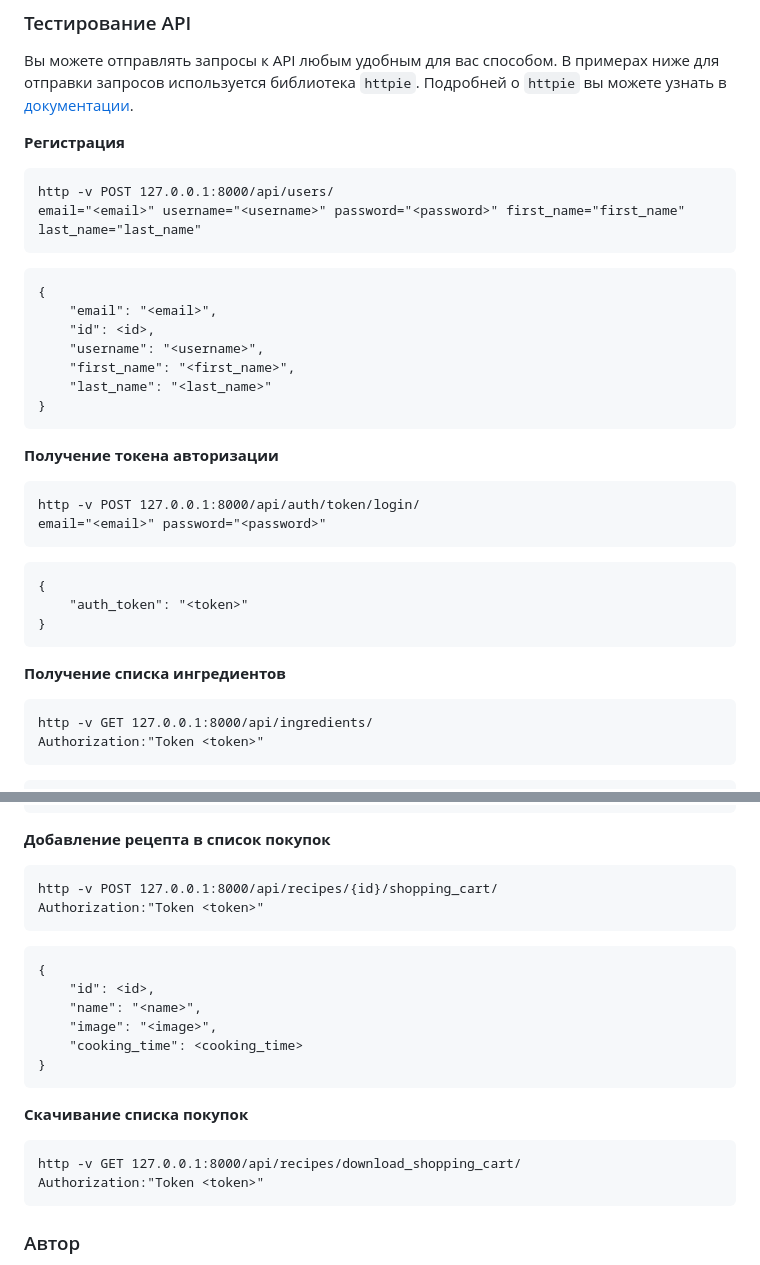
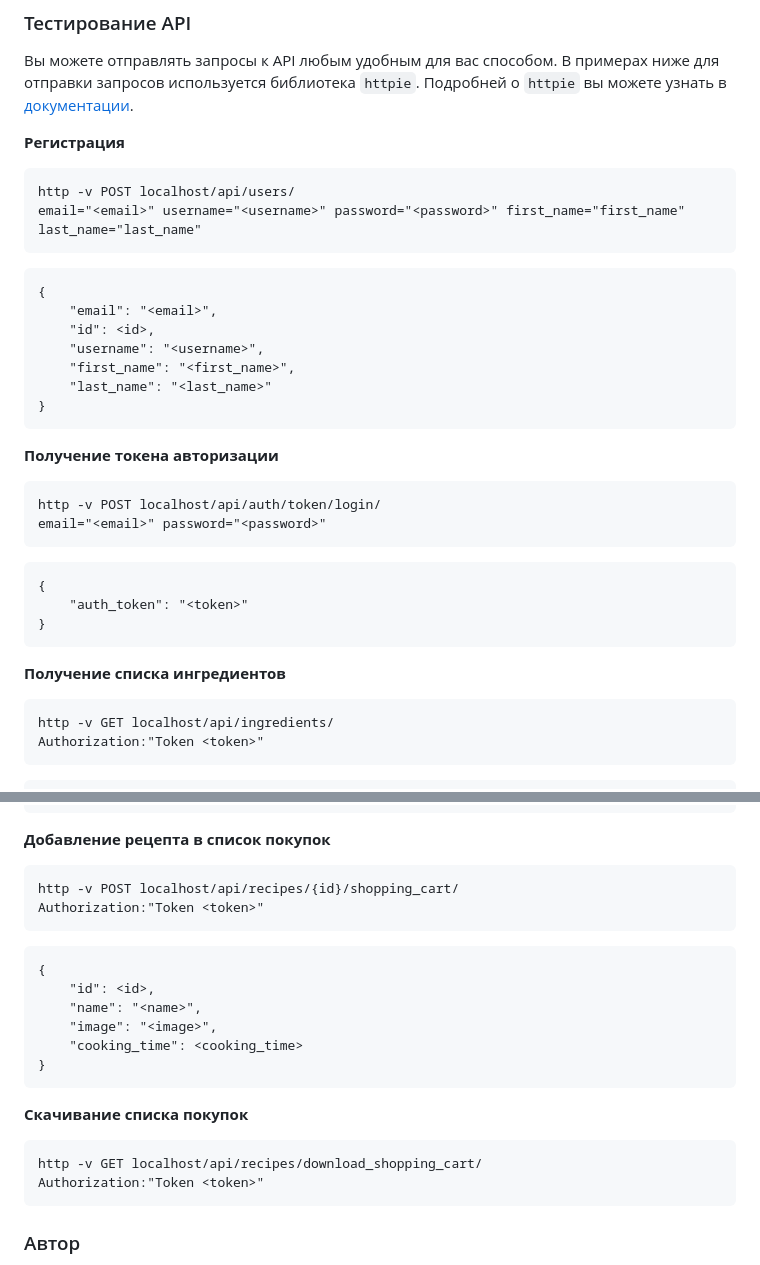
Before and after one commit to stas-chuprinskiy/foodgram-project-react, a Markdown page: README.md, 2 parts joined by grey strips. Drawn GitHub-style.

Commit message:
Fix request examples url

````diff
--- a/README.md
+++ b/README.md
@@ -106,7 +106,7 @@ docker-compose exec foodgram_backend python manage.py createsuperuser
 
 **Регистрация**
 ```
-http -v POST 127.0.0.1:8000/api/users/
+http -v POST localhost/api/users/
 email="<email>" username="<username>" password="<password>" first_name="first_name" last_name="last_name"
 ```
 
@@ -122,7 +122,7 @@ email="<email>" username="<username>" password="<password>" first_name="first_na
 
 **Получение токена авторизации**
 ```
-http -v POST 127.0.0.1:8000/api/auth/token/login/
+http -v POST localhost/api/auth/token/login/
 email="<email>" password="<password>"
 ```
 
@@ -134,7 +134,7 @@ email="<email>" password="<password>"
 
 **Получение списка ингредиентов**
 ```
-http -v GET 127.0.0.1:8000/api/ingredients/
+http -v GET localhost/api/ingredients/
 Authorization:"Token <token>"
 ```
 
@@ -201,7 +201,7 @@ tags=[<id>] ingredients=[{"id": <id>, "amount": <amount>}] name="<name>" image="
 
 **Добавление рецепта в список покупок**
 ```
-http -v POST 127.0.0.1:8000/api/recipes/{id}/shopping_cart/
+http -v POST localhost/api/recipes/{id}/shopping_cart/
 Authorization:"Token <token>"
 ```
 
@@ -216,7 +216,7 @@ Authorization:"Token <token>"
 
 **Скачивание списка покупок**
 ```
-http -v GET 127.0.0.1:8000/api/recipes/download_shopping_cart/
+http -v GET localhost/api/recipes/download_shopping_cart/
 Authorization:"Token <token>"
 ```
 
````
Also changed, not shown: other parts of README.md (+1 -1 lines).
